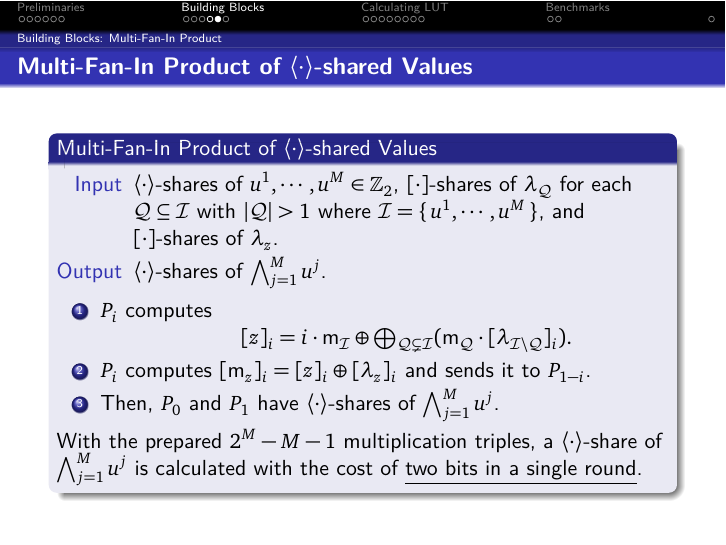
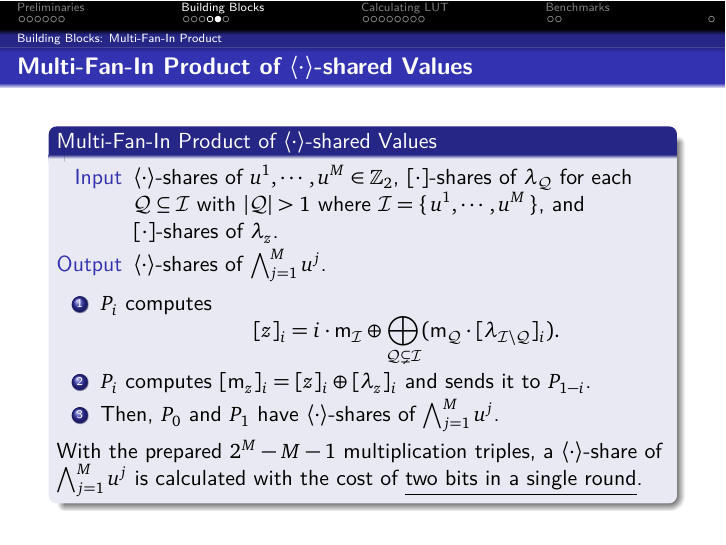
Before and after one commit to A-H4NU/seminar-archive, LaTeX slides (2024/240906_cryptlab_flute/240906_cryptlab_flute.tex, which reads 2024/240906_cryptlab_flute/chapters/2-building-blocks.tex, 2024/240906_cryptlab_flute/chapters/3-calculating-lut.tex): page 12 of 24. The pictures show the PDF file 2024/240906_cryptlab_flute/240906_cryptlab_flute.pdf that the author committed with the source.

Commit message:
[240906FLUTE] Removed confusing index under Q

```diff
--- a/2024/240906_cryptlab_flute/chapters/2-building-blocks.tex
+++ b/2024/240906_cryptlab_flute/chapters/2-building-blocks.tex
@@ -183,7 +179,7 @@
         \begin{enumerate}
             \ii
             \(P_i\) computes
-            \centerline{\(
+            \centerline{\(\displaystyle
                 [z]_i = i \cdot \msf{m}_{\mcal{I}}
                 \oplus \bigoplus_{\mcal{Q} \subsetneq \mcal{I}} (\msf{m}_{\mcal{Q}}
                 \cdot [\lambda_{\mcal{I} \setminus \mcal{Q}}]_i).
@@ -223,7 +219,7 @@
             \centerline{\(\displaystyle
                 [z]_i = i \cdot \bigoplus_{k=1}^N \msf{m}_{\mcal{I}_k}
                 \oplus \bigoplus_{k=1}^N \bigoplus_{\mcal{Q} \subsetneq \mcal{I}_k} (\msf{m}_{\mcal{Q}}
-                \cdot [\lambda_{\mcal{I} \setminus \mcal{Q}}]_i).
+                \cdot [\lambda_{\mcal{I}_k \setminus \mcal{Q}}]_i).
             \)}
             \pause
             \ii
--- a/2024/240906_cryptlab_flute/chapters/3-calculating-lut.tex
+++ b/2024/240906_cryptlab_flute/chapters/3-calculating-lut.tex
@@ -155,8 +155,8 @@
         &= \bigoplus_{k=1}^{2^\delta} \left[
             \left(\bigwedge_{j=1}^\delta \left( \msf{m}_{\vec{u}^j_k} \oplus \lambda_{\vec{u}^j_k} \right) \right)
             \wedge \vec{y}^w_k \right] \\
-        &= \bigoplus_{k=1}^{2^\delta} \left[\vec{y}^w_k \cdot \bigoplus_{\mcal{Q}_k \subseteq \mcal{I}_k}
-            \big(\msf{m}_{\mcal{Q}_k} \cdot \lambda_{\mcal{I}_k \setminus \mcal{Q}_k} \big)\right]
+        &= \bigoplus_{k=1}^{2^\delta} \left[\vec{y}^w_k \cdot \bigoplus_{\mcal{Q} \subseteq \mcal{I}_k}
+            \big(\msf{m}_{\mcal{Q}} \cdot \lambda_{\mcal{I}_k \setminus \mcal{Q}} \big)\right]
     \end{align*}
     where \(\mcal{I}_k \coloneqq \{\,\vec{u}^1_k, \cdots, \vec{u}^\delta_k\,\}\)
     for each \(k \in [2^\delta]\).
@@ -187,8 +187,8 @@
                 \(\displaystyle
                 [\vec{z}_w]_i = i \cdot \bigoplus_{k=1}^{2^\delta} (\vec{y}^w_k \cdot \msf{m}_{\mcal{I}_k})
                 \oplus \bigoplus_{k=1}^{2^\delta} \left[
-                    \vec{y}^w_k \cdot \bigoplus_{\mcal{Q}_k \subsetneq \mcal{I}_k} \big(
-                    \msf{m}_{\mcal{Q}_k} \cdot [\lambda_{\mcal{I}_k \setminus \mcal{Q}_k}]_i \big)
+                    \vec{y}^w_k \cdot \bigoplus_{\mcal{Q} \subsetneq \mcal{I}_k} \big(
+                    \msf{m}_{\mcal{Q}} \cdot [\lambda_{\mcal{I}_k \setminus \mcal{Q}}]_i \big)
                 \right].
                 \)
             }
```
Also changed, not shown: 2024/240906_cryptlab_flute/240906_cryptlab_flute.pdf, 2024/240906_cryptlab_flute/chapters/2-building-blocks.tex (4 more changed lines).
